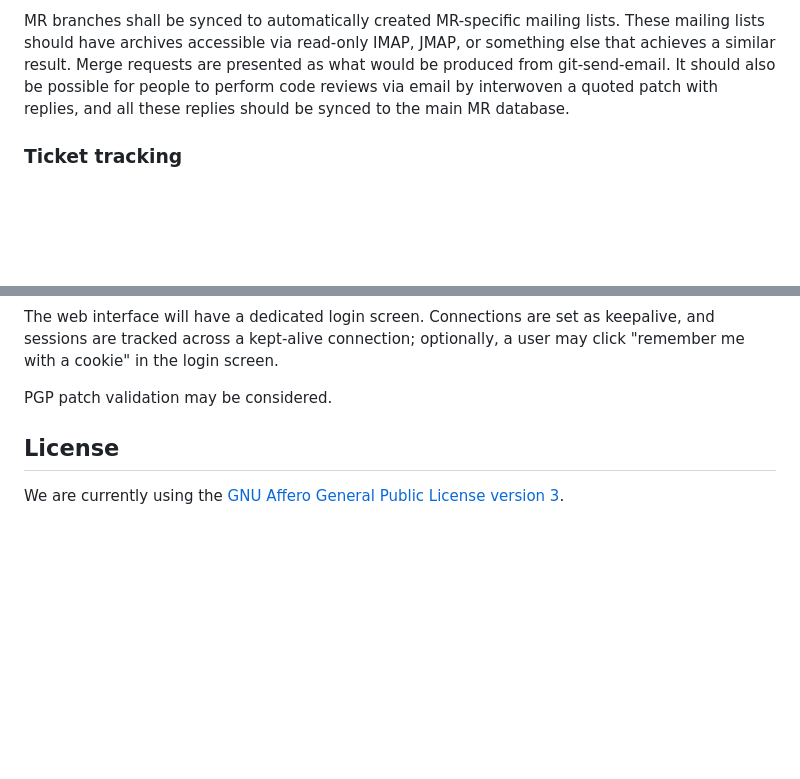
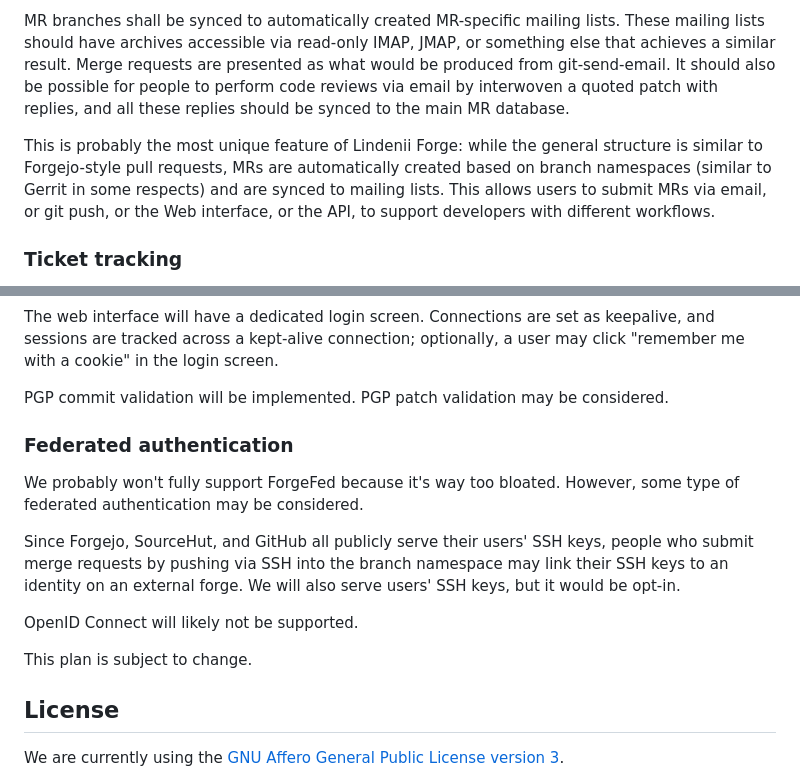
Before and after one commit to runxiyu/forge, a Markdown page: README.md, 2 parts joined by grey strips. Drawn GitHub-style; blank space fills up the shorter version.

Commit message:
README.md: Update about MRs and fedauth

```diff
--- a/README.md
+++ b/README.md
@@ -76,6 +76,13 @@ as what would be produced from git-send-email. It should also be possible for
 people to perform code reviews via email by interwoven a quoted patch with
 replies, and all these replies should be synced to the main MR database.
 
+This is probably the most unique feature of Lindenii Forge: while the general
+structure is similar to Forgejo-style pull requests, MRs are automatically
+created based on branch namespaces (similar to Gerrit in some respects) and are
+synced to mailing lists. This allows users to submit MRs via email, or git
+push, or the Web interface, or the API, to support developers with different
+workflows.
+
 ### Ticket tracking
 
 Ticket tracking works like todo.sr.ht, though we also intend to support
@@ -115,7 +122,22 @@ The web interface will have a dedicated login screen. Connections are set as
 keepalive, and sessions are tracked across a kept-alive connection; optionally,
 a user may click "remember me with a cookie" in the login screen.
 
-PGP patch validation may be considered.
+PGP commit validation will be implemented. PGP patch validation may be
+considered.
+
+### Federated authentication
+
+We probably won't fully support ForgeFed because it's way too bloated. However,
+some type of federated authentication may be considered.
+
+Since Forgejo, SourceHut, and GitHub all publicly serve their users' SSH keys,
+people who submit merge requests by pushing via SSH into the branch namespace
+may link their SSH keys to an identity on an external forge. We will also serve
+users' SSH keys, but it would be opt-in.
+
+OpenID Connect will likely not be supported.
+
+This plan is subject to change.
 
 ## License
 
```
